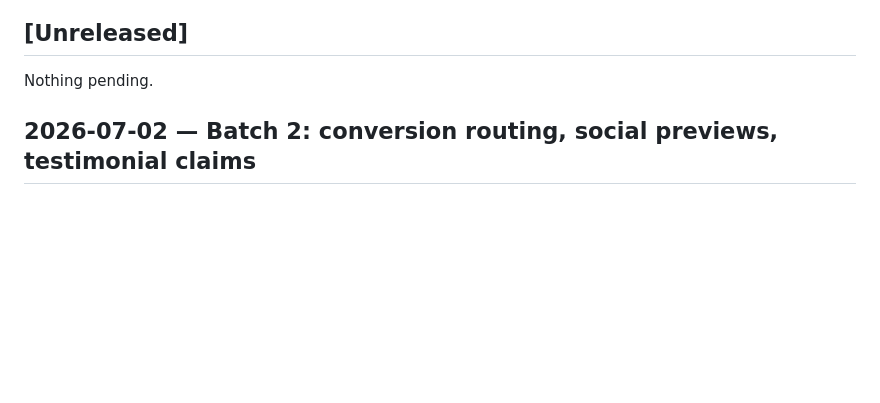
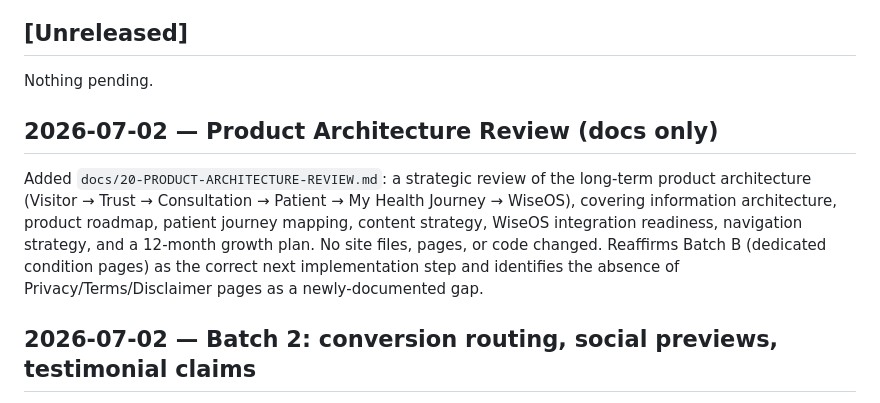
Before and after one commit to ihkarise/Wise-Website-work-, a Markdown page: CHANGELOG.md, the part around the change. Rendered like a GitHub page; blank space fills up the shorter version.

```diff
--- a/CHANGELOG.md
+++ b/CHANGELOG.md
@@ -7,6 +7,16 @@ See `WEBSITE-AUDIT.md` for the full audit this work is based on, and its Phase 4
 ## [Unreleased]
 
 Nothing pending.
+
+## 2026-07-02 — Product Architecture Review (docs only)
+
+Added `docs/20-PRODUCT-ARCHITECTURE-REVIEW.md`: a strategic review of the long-term
+product architecture (Visitor → Trust → Consultation → Patient → My Health Journey →
+WiseOS), covering information architecture, product roadmap, patient journey mapping,
+content strategy, WiseOS integration readiness, navigation strategy, and a 12-month
+growth plan. No site files, pages, or code changed. Reaffirms Batch B (dedicated
+condition pages) as the correct next implementation step and identifies the absence of
+Privacy/Terms/Disclaimer pages as a newly-documented gap.
 
 ## 2026-07-02 — Batch 2: conversion routing, social previews, testimonial claims
 
```
Also changed, not shown: docs/20-PRODUCT-ARCHITECTURE-REVIEW.md (added, +341 -0 lines).
